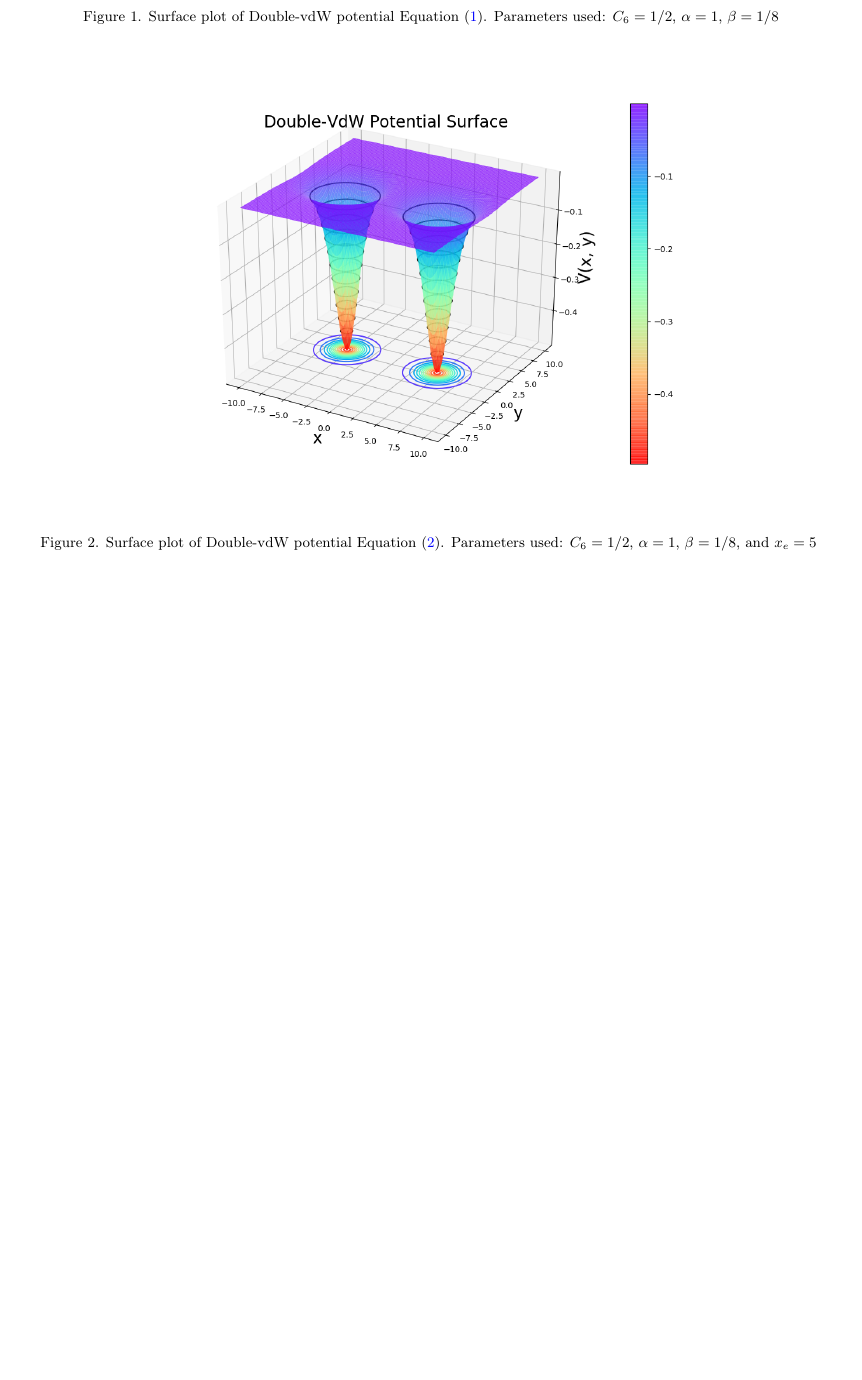
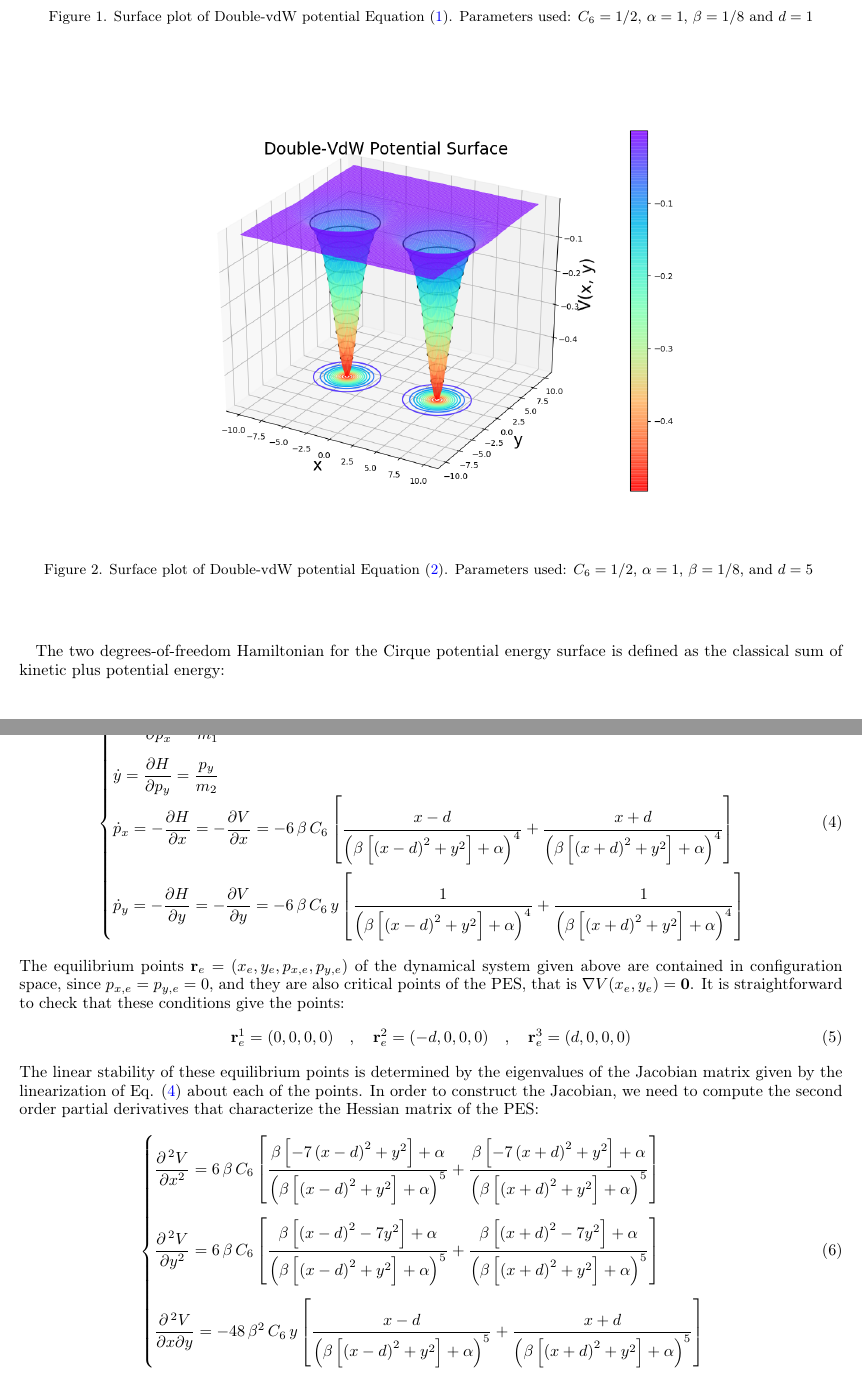
Before and after one commit to broncio123/cirque_project_champs, a LaTeX paper (main.tex): part of page 2 of 2 before the commit and two parts of pages 2 and 3 of 4 after it, the two joined at a grey line, cut so that both start at the same text, the shorter picture padded with empty space. Compiled offline with pdfLaTeX.

Commit message:
Updates from Overleaf

```diff
--- a/main.tex
+++ b/main.tex
@@ -107,7 +107,7 @@ To plot the potential you can try the values $C_6 = 1/2$, $\alpha = 1$, $\beta =
 \begin{figure}
     \centering
     \includegraphics[scale=0.3]{untitled.png}
-    \caption{Surface plot of Double-vdW potential Equation \eqref{eq:vdw-single}. Parameters used: $C_6 = 1/2$, $\alpha = 1$, $\beta = 1/8$}
+    \caption{Surface plot of Double-vdW potential Equation \eqref{eq:vdw-single}. Parameters used: $C_6 = 1/2$, $\alpha = 1$, $\beta = 1/8$ and $d = 1$}
     \label{fig:vdw-single_surface}
 \end{figure}
 
@@ -115,6 +115,10 @@ To plot the potential you can try the values $C_6 = 1/2$, $\alpha = 1$, $\beta =
 \begin{figure}
     \centering
     \includegraphics[scale=0.5]{notebooks/figures/double-vdw_surface.png}
-    \caption{Surface plot of Double-vdW potential Equation \eqref{eq:vdw-double}. Parameters used: $C_6 = 1/2$, $\alpha = 1$, $\beta = 1/8$, and  $x_e = 5$ }
+    \caption{Surface plot of Double-vdW potential Equation \eqref{eq:vdw-double}. Parameters used: $C_6 = 1/2$, $\alpha = 1$, $\beta = 1/8$, and  $d = 5$ }
     \label{fig:vdw-double_surface}
 \end{figure}
+
+
+The two degrees-of-freedom Hamiltonian for the Cirque potential energy surface is defined as the classical sum of kinetic plus potential energy:
+\begin{equation}
@@ -121,3 +129,28 @@ To plot the potential you can try the values $C_6 = 1/2$, $\alpha = 1$, $\beta =
+\begin{equation}
+\begin{cases}
+\dot{x} = \dfrac{\partial H}{\partial p_x} = \dfrac{p_x}{m_1} \\[.5cm]
+\dot{y} = \dfrac{\partial H}{\partial p_y} = \dfrac{p_y}{m_2} \\
+\dot{p}_x = - \dfrac{\partial H}{\partial x} = - \dfrac{\partial V}{\partial x} = - 6 \, \beta \, C_6 \left[\dfrac{x - d}{\left(\beta\left[\left(x - d\right)^2 + y^2\right] + \alpha\right)^4} + \dfrac{x + d}{\left(\beta\left[\left(x + d\right)^2 + y^2\right] + \alpha\right)^4}\right] \\[.7cm]
+\dot{p}_y = - \dfrac{\partial H}{\partial y} = - \dfrac{\partial V}{\partial y} = - 6 \, \beta \, C_6 \, y \left[\dfrac{1}{\left(\beta\left[\left(x - d\right)^2 + y^2\right] + \alpha\right)^4} + \dfrac{1}{\left(\beta\left[\left(x + d\right)^2 + y^2\right] + \alpha\right)^4}\right]
+\end{cases}
+\label{eq:ham_eq}
+\end{equation}
+The equilibrium points $\mathbf{r}_e = (x_e,y_e,p_{x,e},p_{y,e})$ of the dynamical system given above are contained in configuration space, since $p_{x,e} = p_{y,e} = 0$, and they are also critical points of the PES, that is $\nabla V (x_e,y_e) = \mathbf{0}$. It is straightforward to check that these conditions give the points:
+\begin{equation}
+\mathbf{r}_e^{1} = (0,0,0,0) \quad,\quad \mathbf{r}_e^{2} = (-d,0,0,0) \quad,\quad \mathbf{r}_e^{3} = (d,0,0,0)
+\label{eq:eq_pts}
+\end{equation}
+The linear stability of these equilibrium points is determined by the eigenvalues of the Jacobian matrix given by the linearization of Eq. \eqref{eq:ham_eq} about each of the points. In order to construct the Jacobian, we need to compute the second order partial derivatives that characterize the Hessian matrix of the PES:
+\begin{equation}
+\begin{cases}
+\dfrac{\partial^{\,	2} V}{\partial x^2} = 6 \, \beta \, C_6 \left[\dfrac{\beta\left[-7\left(x - d\right)^2 + y^2\right] + \alpha}{\left(\beta\left[\left(x - d\right)^2 + y^2\right] + \alpha\right)^5} + \dfrac{\beta\left[-7\left(x + d\right)^2 + y^2\right] + \alpha}{\left(\beta\left[\left(x + d\right)^2 + y^2\right] + \alpha\right)^5} \right] \\[.8cm]
+
+\dfrac{\partial^{\,	2} V}{\partial y^2} = 6 \, \beta \, C_6 \left[\dfrac{\beta\left[\left(x - d\right)^2 - 7 y^2\right] + \alpha}{\left(\beta\left[\left(x - d\right)^2 + y^2\right] + \alpha\right)^5} + \dfrac{\beta\left[\left(x + d\right)^2 - 7y^2\right] + \alpha}{\left(\beta\left[\left(x + d\right)^2 + y^2\right] + \alpha\right)^5} \right] \\[.8cm]
+
+\dfrac{\partial^{\,	2} V}{\partial x \partial y} = - 48 \, \beta^2 \, C_6 \, y \left[\dfrac{x - d}{\left(\beta\left[\left(x - d\right)^2 + y^2\right] + \alpha\right)^5} + \dfrac{x + d}{\left(\beta\left[\left(x + d\right)^2 + y^2\right] + \alpha\right)^5}\right]
+\end{cases}
+\label{eq:second_pder}
+\end{equation}
 
 \newpage
 \bibliographystyle{siam}
```
Also changed, not shown: main.tex (12 more changed lines).
